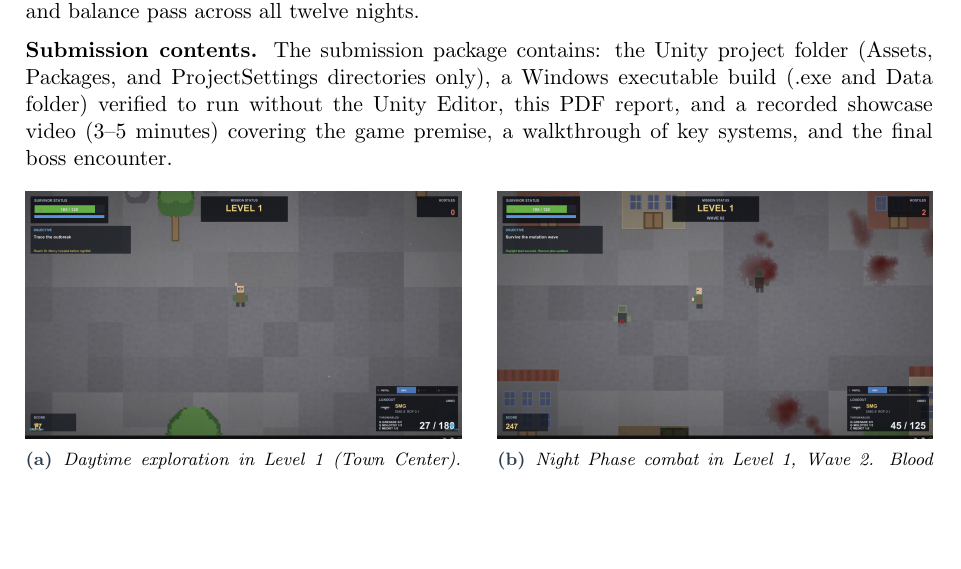
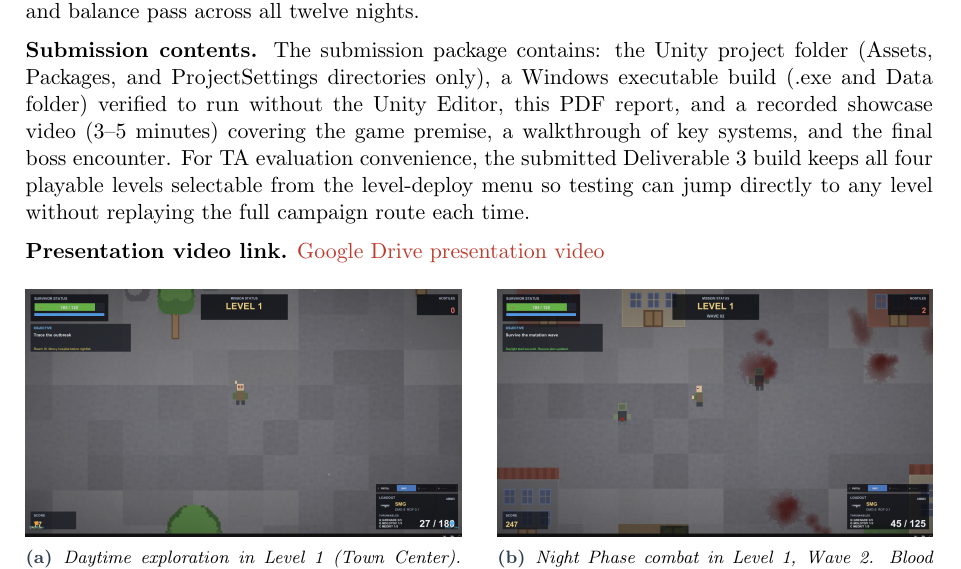
Before and after one commit to aelbann2-sudo/deadlight, a LaTeX document (SubmissionDocs/Deliverable3_Final_Report.tex): part of page 3 of 15, cut so that both start at the same text, the shorter picture padded with empty space. Compiled offline with pdfLaTeX.

Commit message:
Update Deliverable 2 report to remove TA evaluation shortcut and clarify crafting status. Revise Deliverable 3 report to include evaluation convenience for level selection and add presentation video link.

```diff
--- a/SubmissionDocs/Deliverable3_Final_Report.tex
+++ b/SubmissionDocs/Deliverable3_Final_Report.tex
@@ -101,7 +101,9 @@ Each session cycles through three phases. The \textbf{Day Phase} involves explor
 
 \textbf{Deliverable 3 scope.} Deliverable 2 covered Levels 1 and 2. For Deliverable 3, the team completed Levels 3 and 4 with new maps and story content, added a three-phase boss fight against Subject~23, introduced a run modifier system for replay variation, implemented dynamic audio mixing, added a run-grading and leaderboard system, and performed a full playtesting and balance pass across all twelve nights.
 
-\textbf{Submission contents.} The submission package contains: the Unity project folder (Assets, Packages, and ProjectSettings directories only), a Windows executable build (.exe and Data folder) verified to run without the Unity Editor, this PDF report, and a recorded showcase video (3--5 minutes) covering the game premise, a walkthrough of key systems, and the final boss encounter.
+\textbf{Submission contents.} The submission package contains: the Unity project folder (Assets, Packages, and ProjectSettings directories only), a Windows executable build (.exe and Data folder) verified to run without the Unity Editor, this PDF report, and a recorded showcase video (3--5 minutes) covering the game premise, a walkthrough of key systems, and the final boss encounter. For TA evaluation convenience, the submitted Deliverable~3 build keeps all four playable levels selectable from the level-deploy menu so testing can jump directly to any level without replaying the full campaign route each time.
+
+\textbf{Presentation video link.} \href{https://drive.google.com/file/d/1WA_cZrnyQHgtU95GMOYNf0tVF4cD8GfU/view?usp=drive_link}{Google Drive presentation video}
 
 \begin{figure}[H]
   \centering
```
Also changed, not shown: SubmissionDocs/Deliverable2_MidProject_Report.md (+0 -1 lines), SubmissionDocs/Deliverable2_MidProject_Report.tex (+1 -2 lines).
